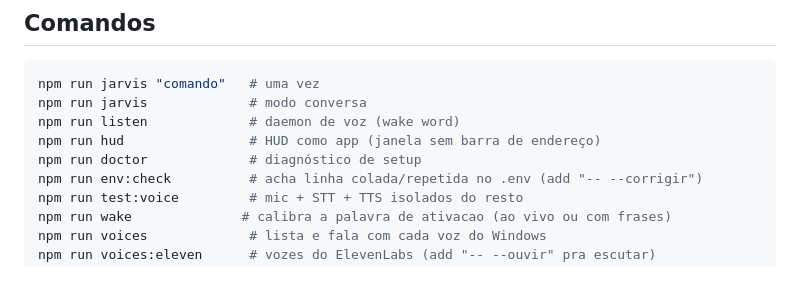
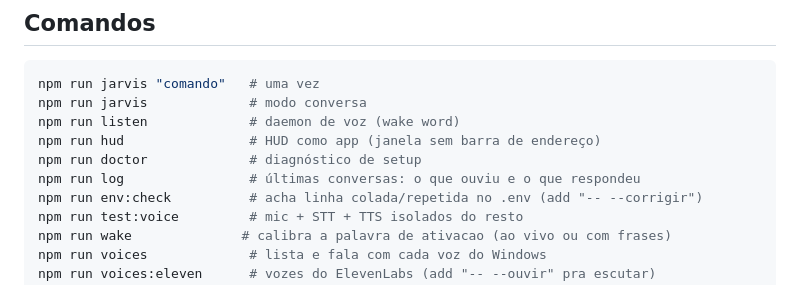
Before and after one commit to saque1211/Jarvis, a Markdown page: CLAUDE.md, the part around the change. Rendered like a GitHub page.

Commit message:
CLAUDE.md: documenta npm run log na lista de comandos
Co-Authored-By: Claude Opus 5 <noreply@anthropic.com>
Claude-Session: https://claude.ai/code/session_01CW3Qtmcmr6GCgkudbuGtLb

```diff
--- a/CLAUDE.md
+++ b/CLAUDE.md
@@ -63,6 +63,7 @@ npm run jarvis             # modo conversa
 npm run listen             # daemon de voz (wake word)
 npm run hud                # HUD como app (janela sem barra de endereço)
 npm run doctor             # diagnóstico de setup
+npm run log                # últimas conversas: o que ouviu e o que respondeu
 npm run env:check          # acha linha colada/repetida no .env (add "-- --corrigir")
 npm run test:voice         # mic + STT + TTS isolados do resto
 npm run wake              # calibra a palavra de ativacao (ao vivo ou com frases)
```
